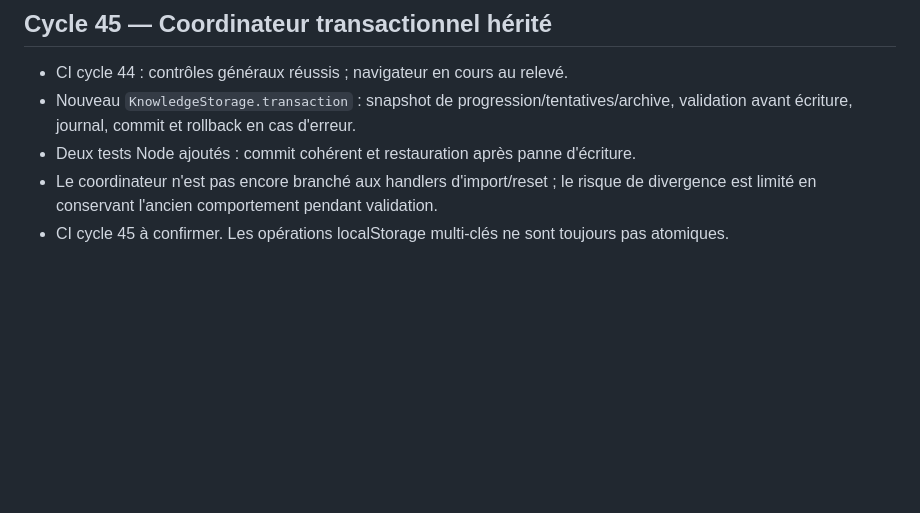
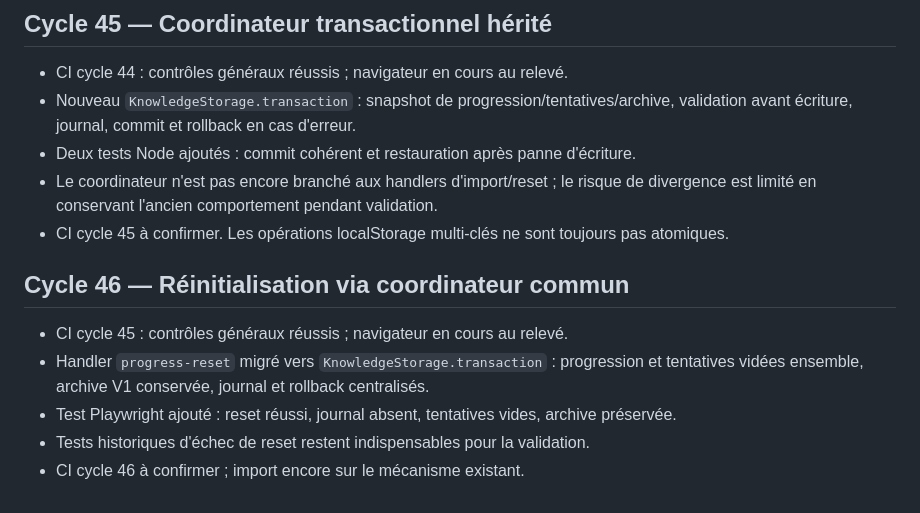
Before and after one commit to sebastienpcq/math-curator-community, a Markdown page: AUDIT_LOOP.md, the part around the change. Rendered like a GitHub page; blank space fills up the shorter version.

Commit message:
docs: record reset migration to common transaction coordinator

```diff
--- a/AUDIT_LOOP.md
+++ b/AUDIT_LOOP.md
@@ -365,3 +365,11 @@ Contrôler les résultats CI et traiter les anomalies de planification des révi
 - Deux tests Node ajoutés : commit cohérent et restauration après panne d'écriture.
 - Le coordinateur n'est pas encore branché aux handlers d'import/reset ; le risque de divergence est limité en conservant l'ancien comportement pendant validation.
 - CI cycle 45 à confirmer. Les opérations localStorage multi-clés ne sont toujours pas atomiques.
+
+## Cycle 46 — Réinitialisation via coordinateur commun
+
+- CI cycle 45 : contrôles généraux réussis ; navigateur en cours au relevé.
+- Handler `progress-reset` migré vers `KnowledgeStorage.transaction` : progression et tentatives vidées ensemble, archive V1 conservée, journal et rollback centralisés.
+- Test Playwright ajouté : reset réussi, journal absent, tentatives vides, archive préservée.
+- Tests historiques d'échec de reset restent indispensables pour la validation.
+- CI cycle 46 à confirmer ; import encore sur le mécanisme existant.
```
